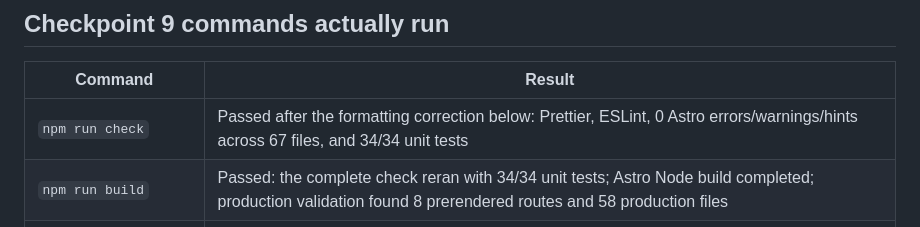
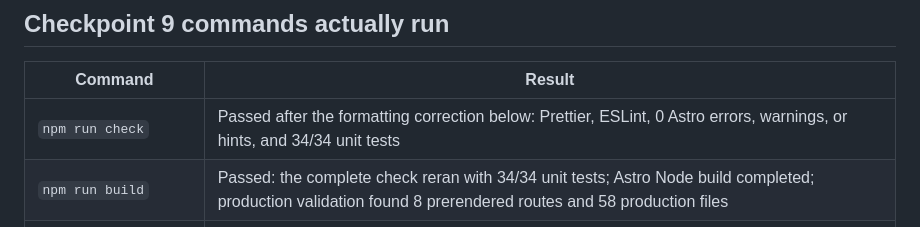
Before and after one commit to kevinp260/frekuence-club, a Markdown page: docs/VALIDATION_REPORT.md, the part around the change. Drawn GitHub-style.

Commit message:
docs: correct checkpoint 9 validation result

```diff
--- a/docs/VALIDATION_REPORT.md
+++ b/docs/VALIDATION_REPORT.md
@@ -11,7 +11,7 @@ data, or post-Phase-2 feature changed.
 
 | Command                         | Result                                                                                                                                                       |
 | ------------------------------- | ------------------------------------------------------------------------------------------------------------------------------------------------------------ |
-| `npm run check`                 | Passed after the formatting correction below: Prettier, ESLint, 0 Astro errors/warnings/hints across 67 files, and 34/34 unit tests                          |
+| `npm run check`                 | Passed after the formatting correction below: Prettier, ESLint, 0 Astro errors, warnings, or hints, and 34/34 unit tests                          |
 | `npm run build`                 | Passed: the complete check reran with 34/34 unit tests; Astro Node build completed; production validation found 8 prerendered routes and 58 production files |
 | `docker compose config`         | Passed: the resolved gateway, Astro, Django, PostgreSQL, application/database networks, health checks, restrictions, and named volumes remain valid          |
 | `git diff --check`              | Passed with no whitespace errors                                                                                                                             |
```
